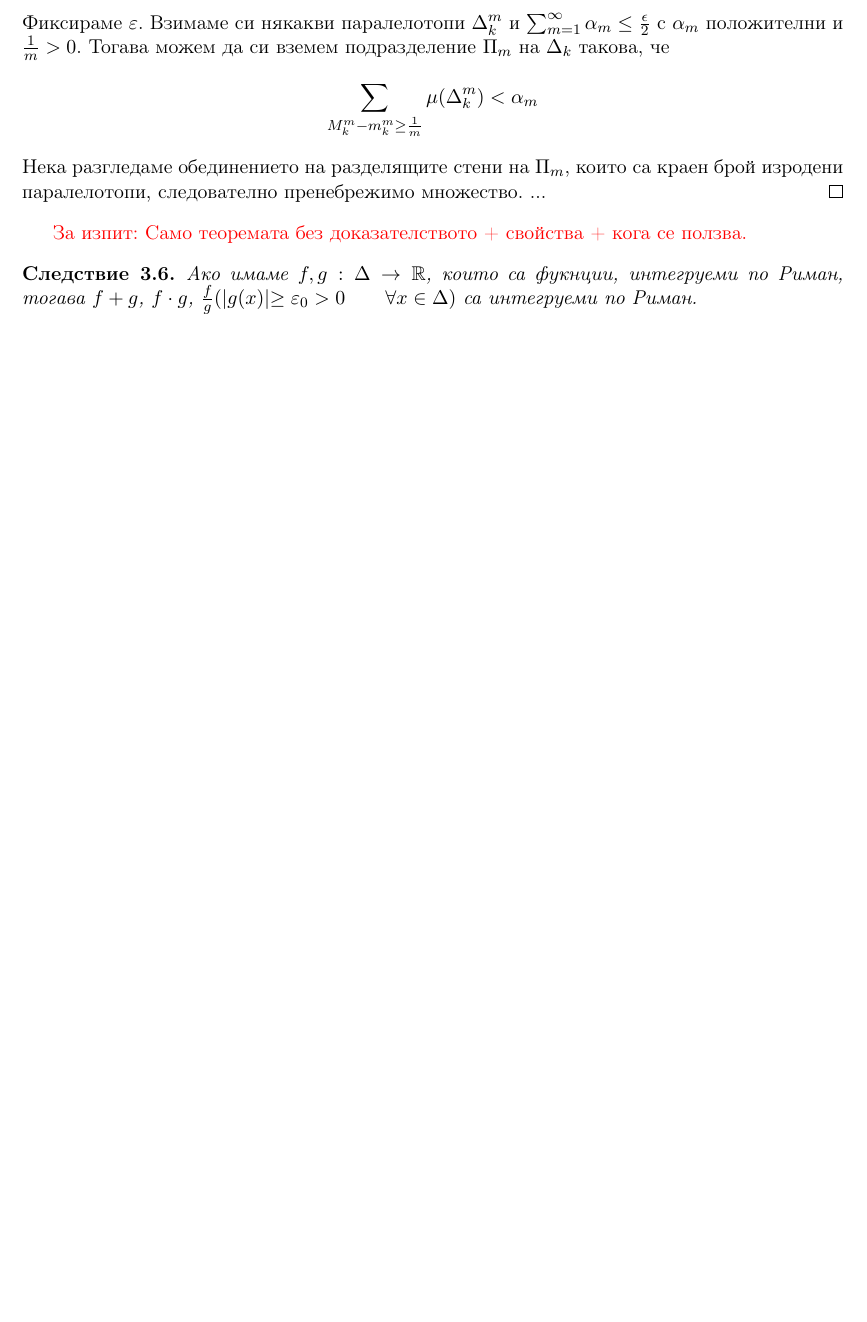
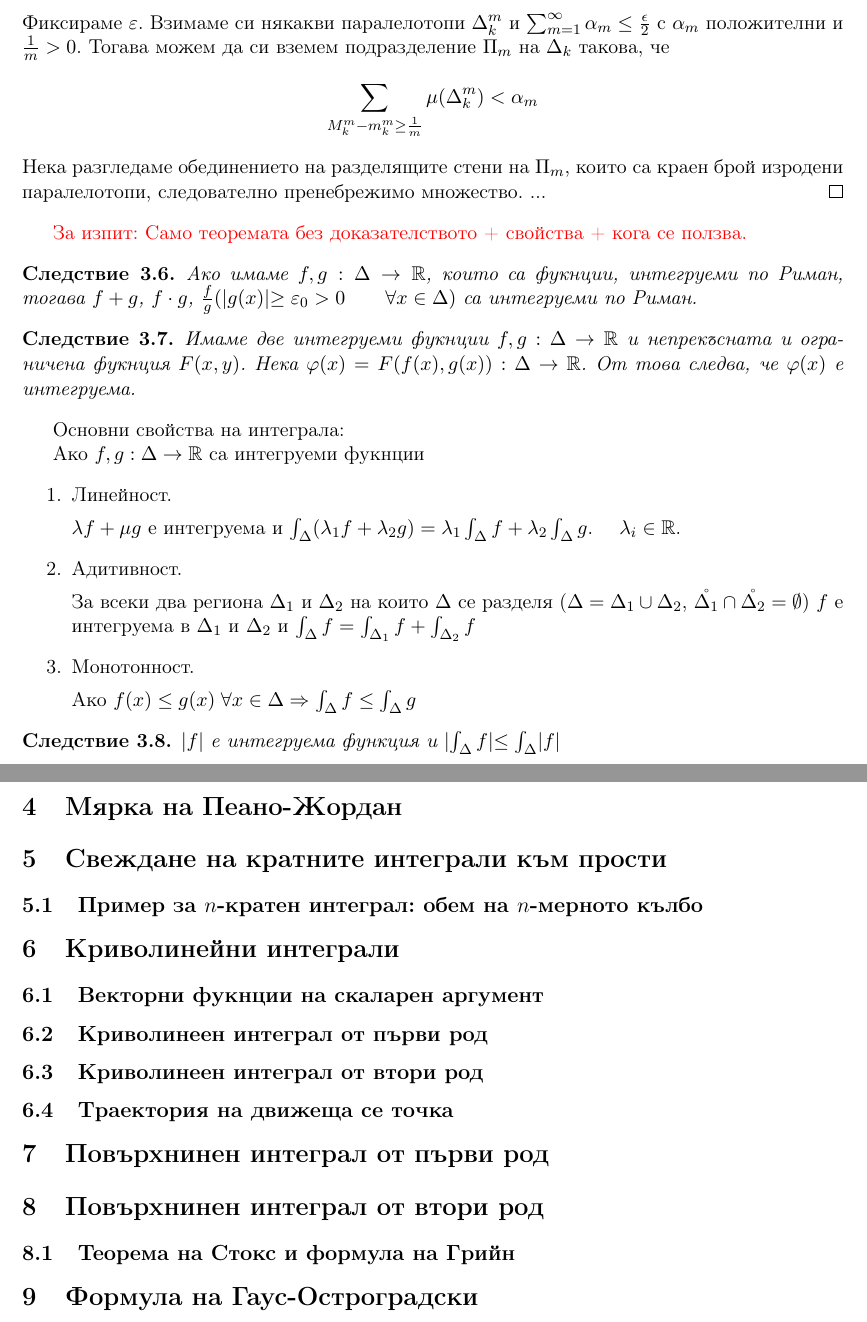
Before and after one commit to nikox94/MA201-Lecture-notes, a LaTeX document (MA201-Notes.tex): part of page 18 of 18 before the commit and two parts of pages 18 and 19 of 19 after it, the two joined at a grey line, cut so that both start at the same text, the shorter picture padded with empty space. Compiled offline with pdfLaTeX.

Commit message:
General layout. Will ask for corrections and what is needed for the exam so that it can be prioritised.

```diff
--- a/MA201-Notes.tex
+++ b/MA201-Notes.tex
@@ -617,4 +617,51 @@ $$\sum_{M_k^m-m_k^m\geq \frac{1}{m}}\mu(\Delta_k^m)<\alpha_m$$
 Ако имаме $f, g: \Delta \rightarrow \R$, които са фукнции, интегруеми по Риман, тогава $f+g$, $f\cdot g$, $\frac{f}{g} (|g(x)|\geq \varepsilon_0 >0 \qquad \forall x \in \Delta)$ са интегруеми по Риман.
 \end{cor}
 
+\begin{cor}
+Имаме две интегруеми фукнции $f, g: \Delta \rightarrow \R$ и непрекъсната и ограничена фукнция $F(x,y)$. Нека $\varphi(x) = F(f(x),g(x)):\Delta\rightarrow\R$. От това следва, че $\varphi(x)$ е интегруема.
+\end{cor}
+
+Основни свойства на интеграла:
+
+Ако $f, g: \Delta \rightarrow\R$ са интегруеми фукнции
+\begin{enumerate}
+\item Линейност.
+
+$\lambda f+\mu g$ е интегруема и $\int_\Delta (\lambda_1 f+\lambda_2 g) = \lambda_1 \int_\Delta f + \lambda_2 \int_\Delta g$. \quad $\lambda_i \in \R$.
+\item Адитивност.
+
+За всеки два региона $\Delta_1$ и $\Delta_2$ на които $\Delta$ се разделя ($\Delta = \Delta_1 \cup \Delta_2$, $\mathring{\Delta_1}\cap \mathring{\Delta_2} = \emptyset$) $f$ е интегруема в $\Delta_1$ и $\Delta_2$ и $\int_\Delta f = \int_{\Delta_1} f + \int_{\Delta_2} f$
+\item Монотонност.
+
+Ако $f(x)\leq g(x) \; \forall x \in \Delta \Rightarrow \int_\Delta f \leq \int_\Delta g$
+\end{enumerate}
+
+\begin{cor}
+$|f|$ е интегруема функция и $|\int_\Delta f|\leq \int_\Delta |f|$
+\end{cor}
+
+\section{Мярка на Пеано-Жордан}
+
+\section{Свеждане на кратните интеграли към прости}
+
+\subsection{Пример за $n$-кратен интеграл: обем на $n$-мерното кълбо}
+
+\section{Криволинейни интеграли}
+
+\subsection{Векторни фукнции на скаларен аргумент}
+
+\subsection{Криволинеен интеграл от първи род}
+
+\subsection{Криволинеен интеграл от втори род}
+
+\subsection{Траектория на движеща се точка}
+
+\section{Повърхнинен интеграл от първи род}
+
+\section{Повърхнинен интеграл от втори род}
+
+\subsection{Теорема на Стокс и формула на Грийн}
+
+\section{Формула на Гаус-Остроградски}
+
 \end{document}
```
Also changed, not shown: MA201-Notes.pdf.
